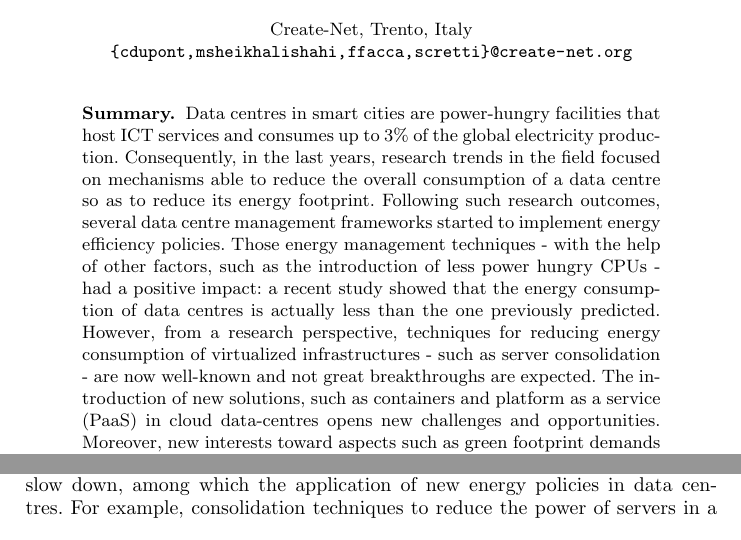
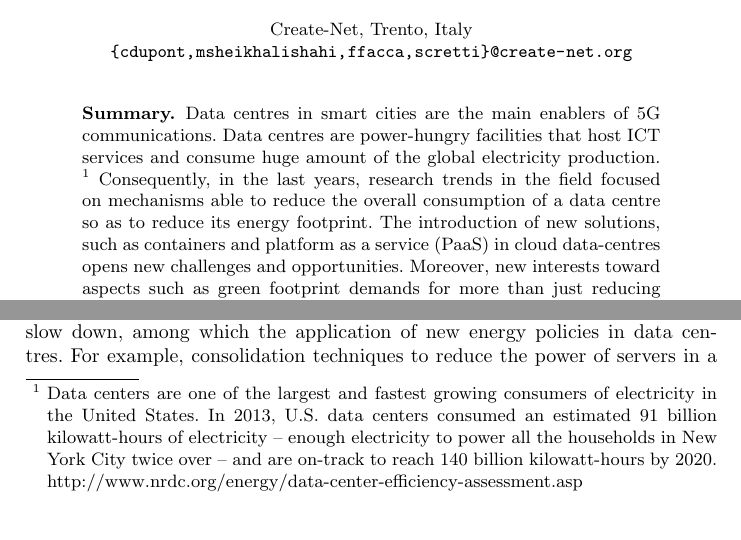
Before and after one commit to cdupont/SGSC, a LaTeX thesis (5gconf/paper-v01.tex, which reads 5gconf/abstract.tex): two parts of page 1 of 9, joined at a grey line, cut so that both start at the same text. Compiled offline with pdfLaTeX.

Commit message:
updated the abstract, and intro.

```diff
--- a/5gconf/abstract.tex
+++ b/5gconf/abstract.tex
@@ -1,8 +1,5 @@
-Data centres in smart cities are power-hungry facilities that host ICT services and consumes up to 3\% of the global electricity production.
+Data centres in smart cities are the main enablers of 5G communications. Data centres are power-hungry facilities that host ICT services and consume huge amount of the global electricity production. \footnote{Data centers are one of the largest and fastest growing consumers of electricity in the United States. In 2013, U.S. data centers consumed an estimated 91 billion kilowatt-hours of electricity -- enough electricity to power all the households in New York City twice over -- and are on-track to reach 140 billion kilowatt-hours by 2020. http://www.nrdc.org/energy/data-center-efficiency-assessment.asp}
 Consequently, in the last years, research trends in the field focused on mechanisms able to reduce the overall consumption of a data centre so as to reduce its energy footprint.
-Following such research outcomes, several data centre management frameworks started to implement energy efficiency policies.
-Those energy management techniques - with the help of other factors, such as the introduction of less power hungry CPUs - had a positive impact: a recent study showed that the energy consumption of data centres is actually less than the one previously predicted.
-However, from a research perspective, techniques for reducing energy consumption of virtualized infrastructures - such as server consolidation - are now well-known and not great breakthroughs are expected.
 The introduction of new solutions, such as containers and platform as a service (PaaS) in cloud data-centres opens new challenges and opportunities.
 Moreover, new interests toward aspects such as green footprint demands for more than just reducing energy consumption.
 Aiming at reducing energy consumption in data centres becomes part of a larger equation: being able to consume energy in a better way, prioritizing the consumption of green energies.
```
Also changed, not shown: 5gconf/intro.tex (+1 -1 lines).
